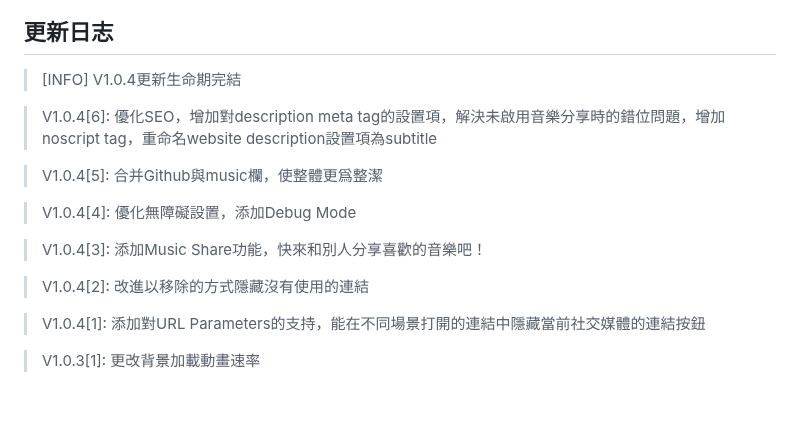
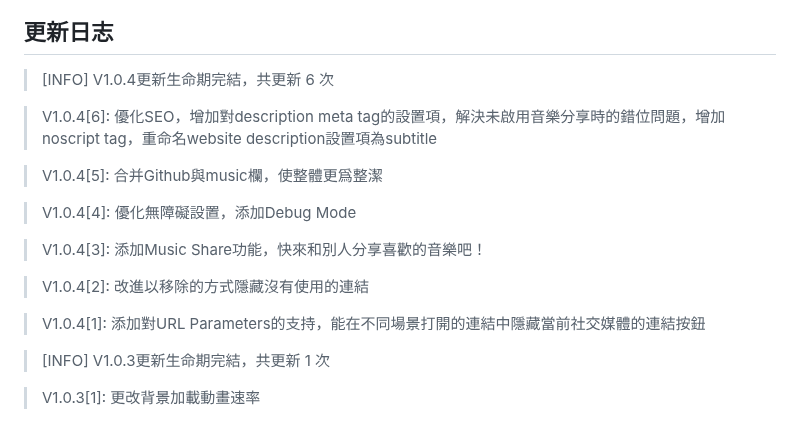
Before and after one commit to JerryIs-strong/Arona, a Markdown page: README.md, the part around the change. Drawn GitHub-style; blank space fills up the shorter version.

```diff
--- a/README.md
+++ b/README.md
@@ -99,7 +99,7 @@ Case: 在Instagram中發放連結
 | https://jerrypro.netlify.app/?media=instagram | ![](/src/sample/hEydFbJLOV6c4ko.png) | ![](/src/sample/WEYTNaJC3fMot2b.png) |
 
 ## 更新日志
-> [INFO] V1.0.4更新生命期完結
+> [INFO] V1.0.4更新生命期完結，共更新 6 次
 
 > V1.0.4[6]: 優化SEO，增加對description meta tag的設置項，解決未啟用音樂分享時的錯位問題，增加noscript tag，重命名website description設置項為subtitle
 
@@ -113,4 +113,6 @@ Case: 在Instagram中發放連結
 
 > V1.0.4[1]: 添加對URL Parameters的支持，能在不同場景打開的連結中隱藏當前社交媒體的連結按鈕
 
+> [INFO] V1.0.3更新生命期完結，共更新 1 次
+
 > V1.0.3[1]: 更改背景加載動畫速率
```
